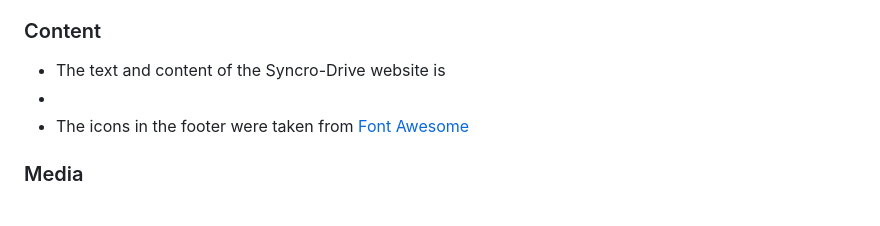
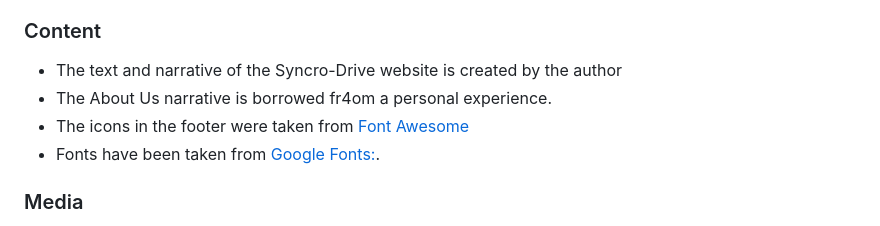
Before and after one commit to ImpisQ/syncr0-drive, a Markdown page: README.md, the part around the change. Drawn GitHub-style.

```diff
--- a/README.md
+++ b/README.md
@@ -202,9 +202,11 @@ I would alos like to give a big thank you to Paul Thomas O’Riordan the Cohort
 
 ### Content
 
-- The text and content of the Syncro-Drive website is
--
+- The text and narrative of the Syncro-Drive website is created by the author
+- The About Us narrative is borrowed fr4om a personal experience.
 - The icons in the footer were taken from [Font Awesome](https://fontawesome.com/)
+- Fonts have been taken from [Google Fonts:](https://fonts.google.com/).
+
 
 ### Media
 
```
